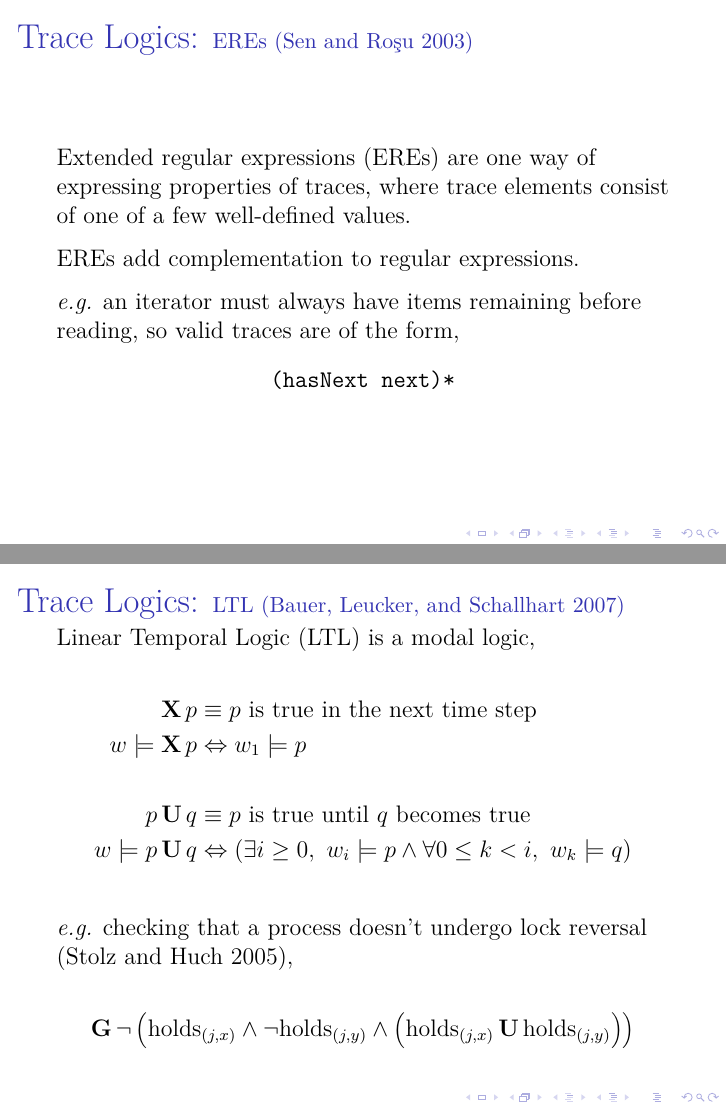
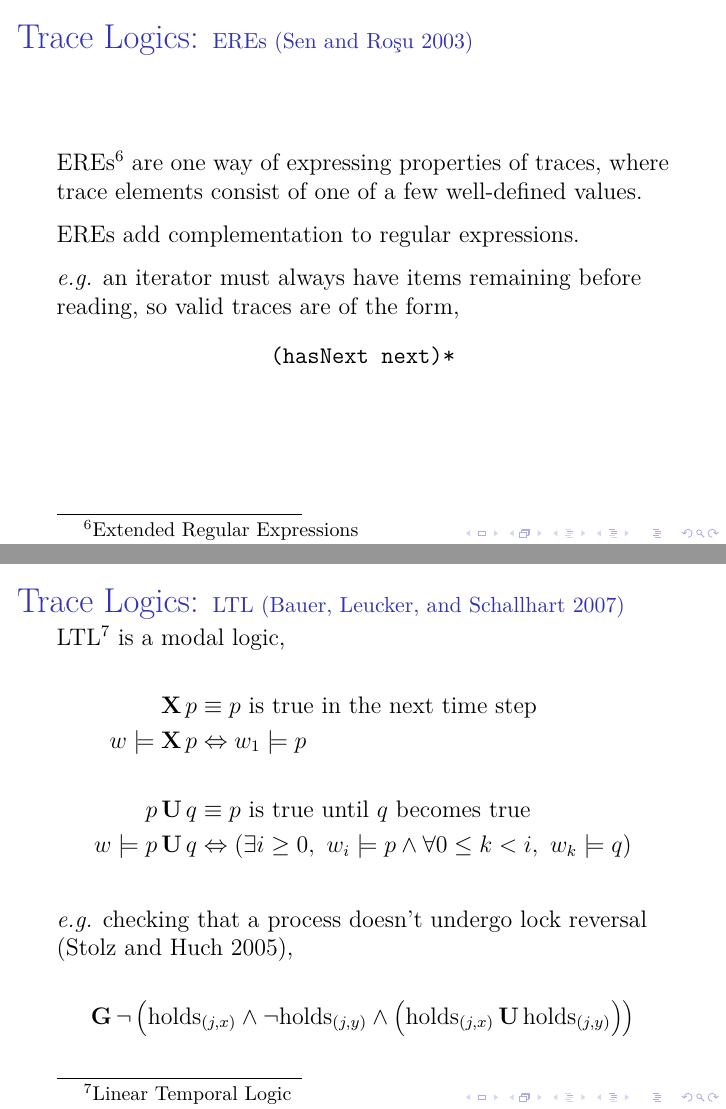
Before and after one commit to barrucadu/phd, LaTeX slides (literature-review/slides.tex): pages 27 and 28 of 39, joined at a grey line. Compiled offline with pdfLaTeX.

Commit message:
Add footnotes for acronyms

```diff
--- a/literature-review/slides.tex
+++ b/literature-review/slides.tex
@@ -440,9 +449,8 @@
 \end{frame}
 
 \begin{frame}{Trace Logics: \small EREs \parencite{eres}}
-  Extended regular expressions (EREs) are one way of expressing
-  properties of traces, where trace elements consist of one of a few
-  well-defined values.
+  EREs\footnotemark{} are one way of expressing properties of traces,
+  where trace elements consist of one of a few well-defined values.
 
   \vspace{0.25cm}
 
@@ -456,10 +464,12 @@
   \begin{center}
     \texttt{(hasNext next)*}
   \end{center}
+
+  \footnotetext[6]{Extended Regular Expressions}
 \end{frame}
 
 \begin{frame}{Trace Logics: \small LTL \parencite{ltl}}
-  Linear Temporal Logic (LTL) is a modal logic,
+  LTL\footnotemark{} is a modal logic,
 
   \begin{align*}
     \lX p &\equiv \mbox{$p$ is true in the next time step}\\
@@ -477,6 +487,8 @@
     \lG \lnot\left(\holds{j}{x} \land \lnot \holds{j}{y} \land
       \left(\holds{j}{x} \lU \holds{j}{y}\right)\right)\\
   \end{align*}
+
+  \footnotetext[7]{Linear Temporal Logic}
 \end{frame}
 
 %%%%%%%%%% 1 Minutes (21)
```
Also changed, not shown: literature-review/slides.tex (17 more changed lines).
